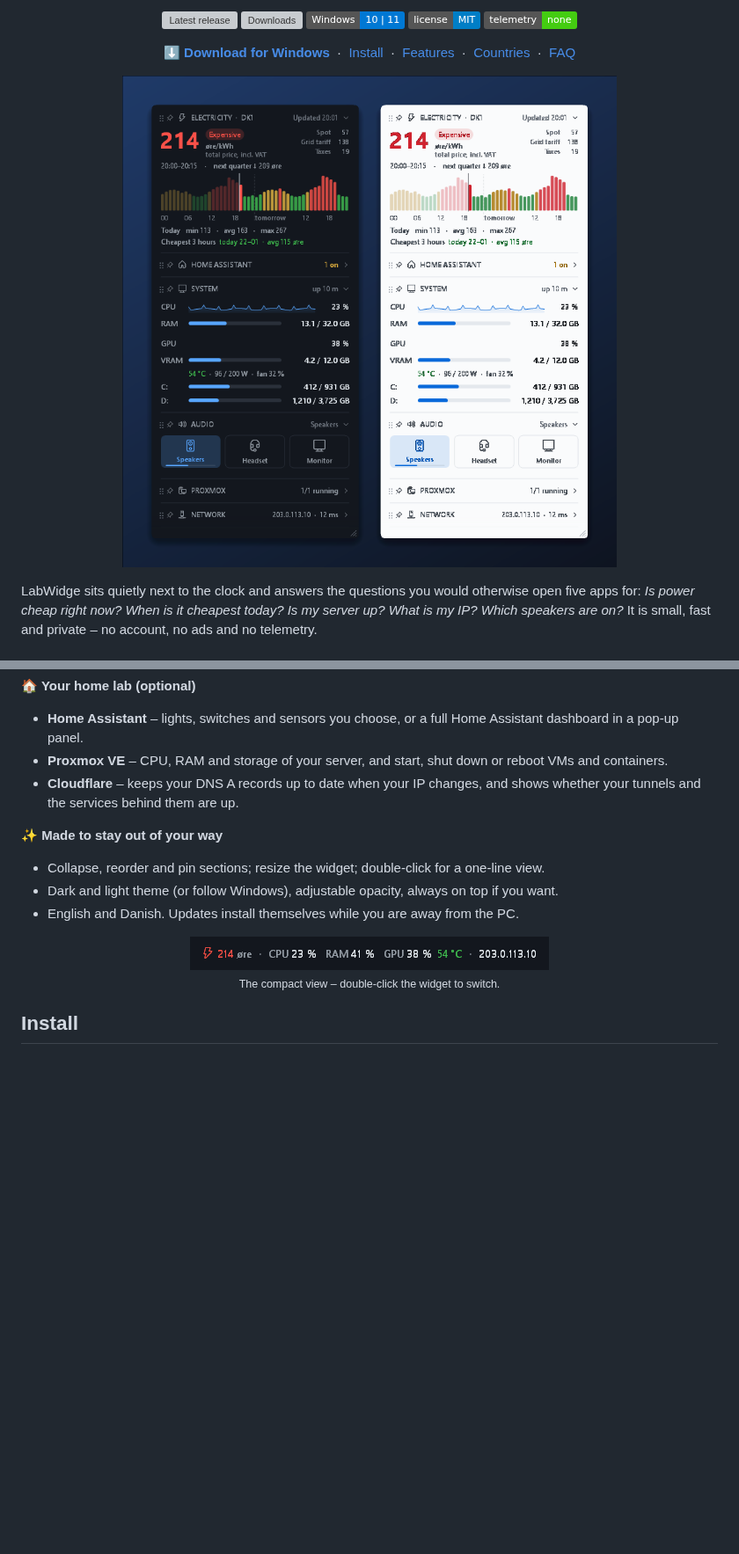
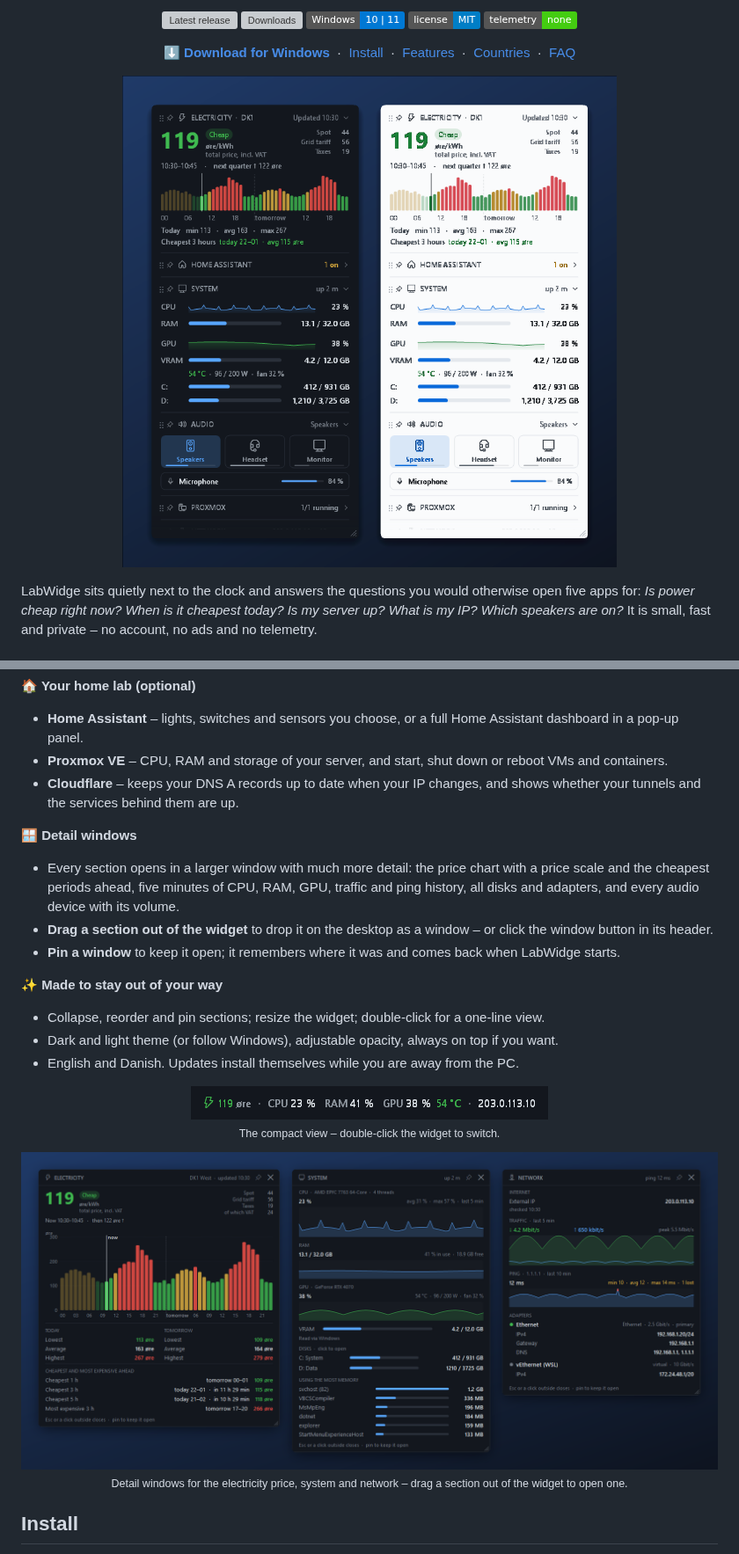
Before and after one commit to Karalumpas/LabWidge, a Markdown page: README.md, 2 parts joined by grey strips. Shown at 88% size. GitHub-like rendering; pictures changed too: docs/images/compact-dark.png, docs/images/hero.png, docs/images/windows.png (added); badges without logos; blank space fills up the shorter version; grey boxes are pictures that could not be loaded.

```diff
--- a/README.md
+++ b/README.md
@@ -55,6 +55,12 @@ It is small, fast and private – no account, no ads and no telemetry.
 - **Cloudflare** – keeps your DNS A records up to date when your IP changes, and shows whether your tunnels and the services
   behind them are up.
 
+**🪟 Detail windows**
+- Every section opens in a larger window with much more detail: the price chart with a price scale and the cheapest periods ahead,
+  five minutes of CPU, RAM, GPU, traffic and ping history, all disks and adapters, and every audio device with its volume.
+- **Drag a section out of the widget** to drop it on the desktop as a window – or click the window button in its header.
+- **Pin a window** to keep it open; it remembers where it was and comes back when LabWidge starts.
+
 **✨ Made to stay out of your way**
 - Collapse, reorder and pin sections; resize the widget; double-click for a one-line view.
 - Dark and light theme (or follow Windows), adjustable opacity, always on top if you want.
@@ -63,6 +69,11 @@ It is small, fast and private – no account, no ads and no telemetry.
 <p align="center">
   <img src="docs/images/compact-dark.png" alt="The compact one-line view: price, CPU, RAM, GPU and IP"><br>
   <sub>The compact view – double-click the widget to switch.</sub>
+</p>
+
+<p align="center">
+  <img src="docs/images/windows.png" width="820" alt="The electricity price, system and network windows"><br>
+  <sub>Detail windows for the electricity price, system and network – drag a section out of the widget to open one.</sub>
 </p>
 
 ## Install
```
Also changed, not shown: other parts of README.md (+2 -0 lines), CHANGELOG.md (+6 -0 lines), docs/images/widget-dark.png, docs/images/widget-light.png, 2 other files.
